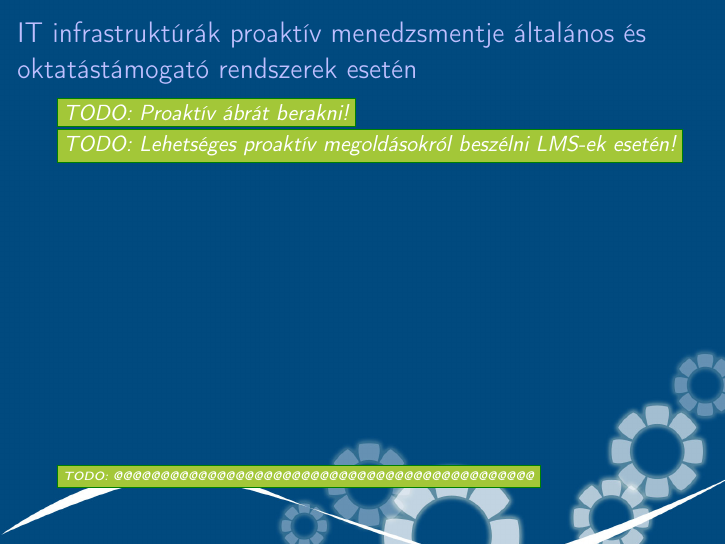
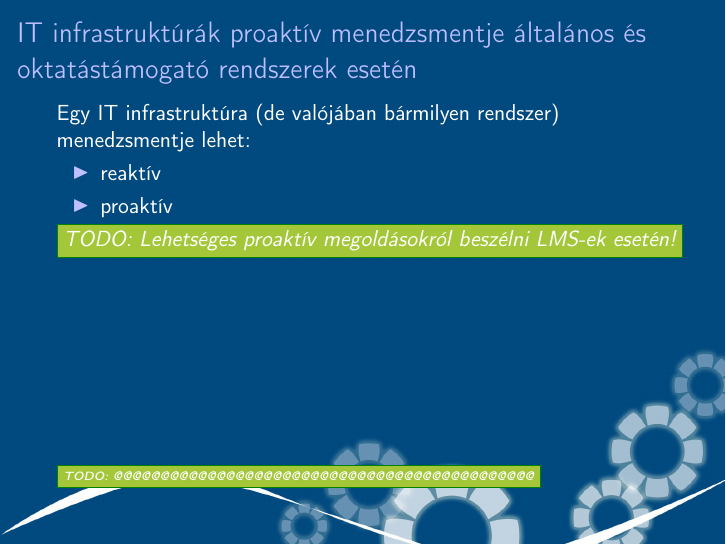
Before and after one commit to reedcourty/szakdolgozat-vedes, LaTeX slides (vedes.tex): page 7 of 13. Compiled offline with pdfLaTeX.

Commit message:
Került némi szöveg a "IT infrastruktúrák proaktív menedzsmentje általános és oktatástámogató rendszerek esetén" című diára.

```diff
--- a/vedes.tex
+++ b/vedes.tex
@@ -183,9 +183,11 @@
 \setfootline{\todo{@@@@@@@@@@@@@@@@@@@@@@@@@@@@@@@@@@@@@@@@@@@@@}}
 \begin{frame}[t]
 \frametitle{IT infrastruktúrák proaktív menedzsmentje általános és oktatástámogató rendszerek esetén}
-
-\todo{Proaktív ábrát berakni!}
-
+Egy IT infrastruktúra (de valójában bármilyen rendszer) menedzsmentje lehet:
+\begin{itemize}
+\item reaktív
+\item proaktív
+\end{itemize}
 \todo{Lehetséges proaktív megoldásokról beszélni LMS-ek esetén!}
 \end{frame}
 
```
